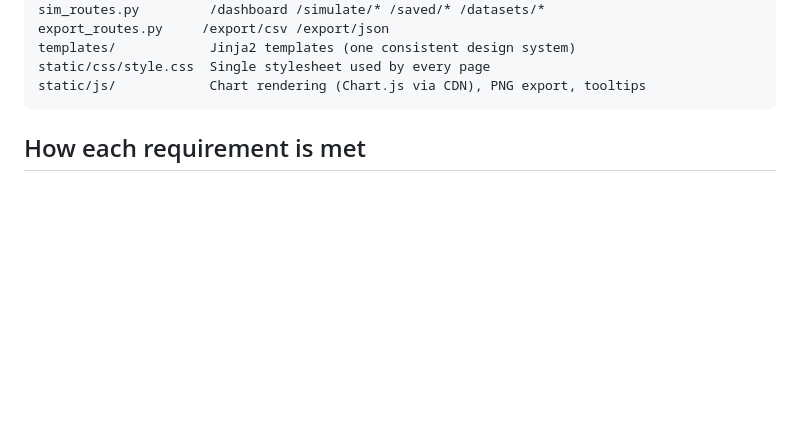
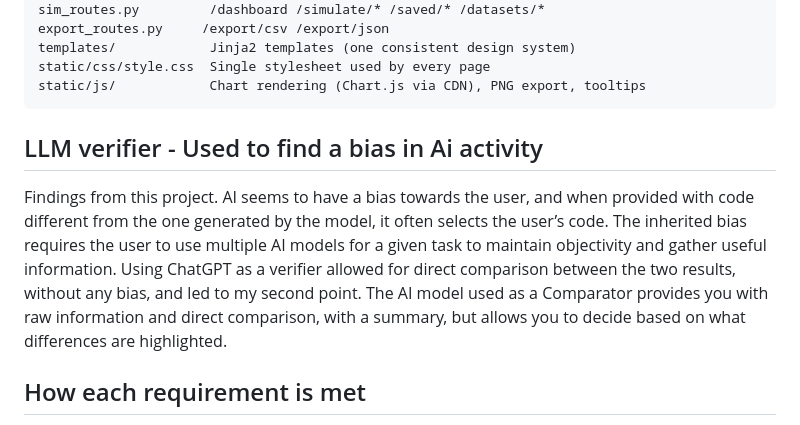
Before and after one commit to Sahuj12/mc_app, a Markdown page: README.md, the part around the change. GitHub-like rendering; blank space fills up the shorter version.

````diff
--- a/README.md
+++ b/README.md
@@ -37,6 +37,16 @@ templates/            Jinja2 templates (one consistent design system)
 static/css/style.css  Single stylesheet used by every page
 static/js/            Chart rendering (Chart.js via CDN), PNG export, tooltips
 ```
+
+## LLM verifier - Used to find a bias in Ai activity
+Findings from this project.
+AI seems to have a bias towards the user, and when provided with code different from the one
+generated by the model, it often selects the user’s code. The inherited bias requires the
+user to use multiple AI models for a given task to maintain objectivity and gather useful
+information. Using ChatGPT as a verifier allowed for direct comparison between the two
+results, without any bias, and led to my second point. The AI model used as a Comparator
+provides you with raw information and direct comparison, with a summary, but allows you
+to decide based on what differences are highlighted.
 
 ## How each requirement is met
 
````
